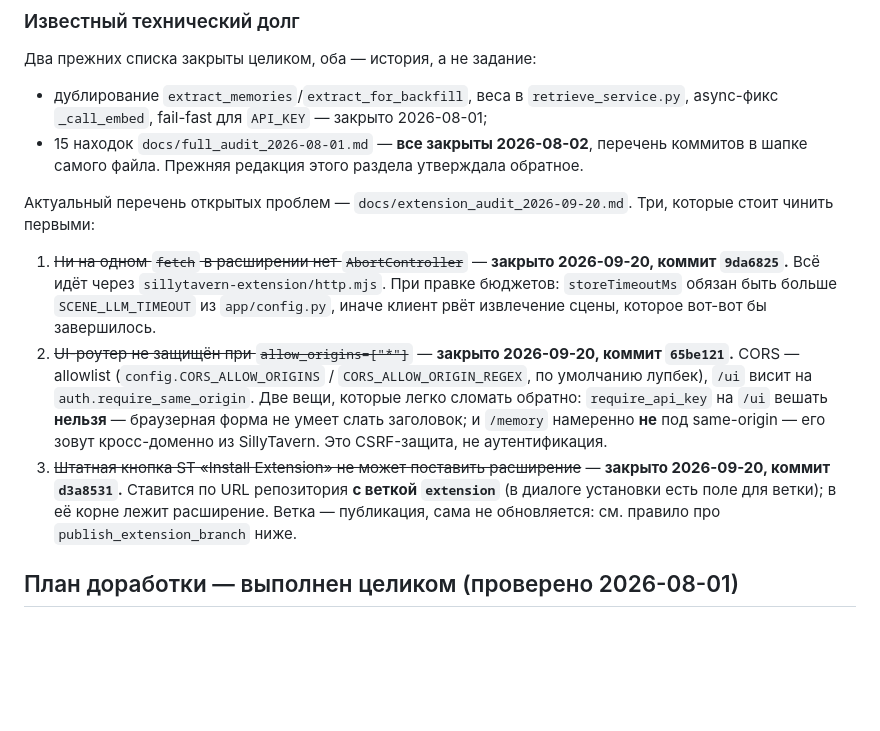
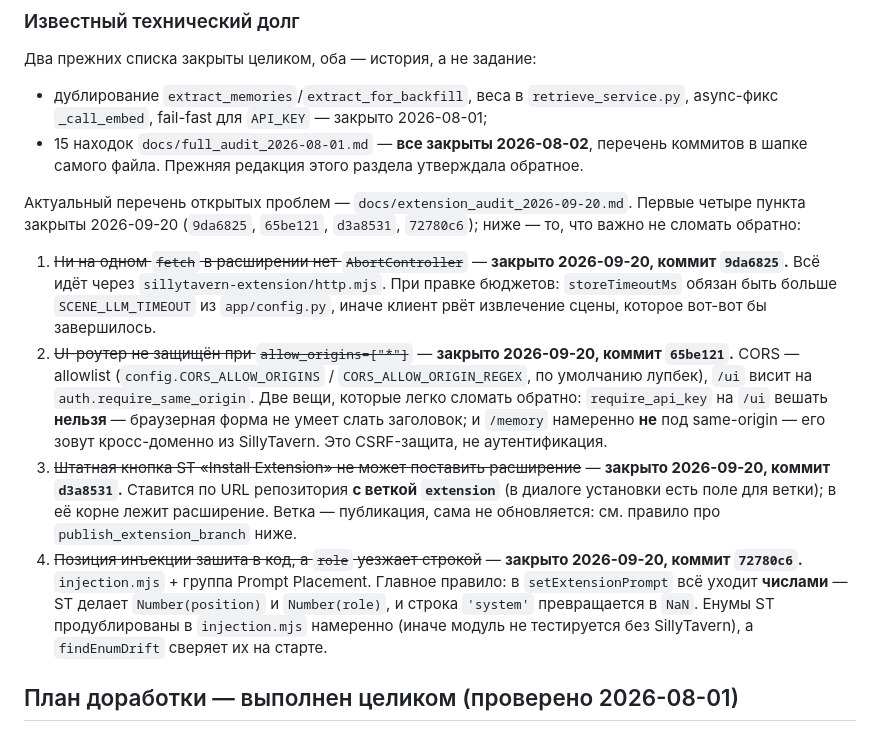
Before and after one commit to qrewq5003-oss/memoryst, a Markdown page: CLAUDE.md, the part around the change. Drawn GitHub-style; blank space fills up the shorter version.

```diff
--- a/CLAUDE.md
+++ b/CLAUDE.md
@@ -43,7 +43,8 @@ FastAPI + SQLite, локальное хранилище, извлечение ч
   коммитов в шапке самого файла. Прежняя редакция этого раздела утверждала обратное.
 
 Актуальный перечень открытых проблем — `docs/extension_audit_2026-09-20.md`.
-Три, которые стоит чинить первыми:
+Первые четыре пункта закрыты 2026-09-20 (`9da6825`, `65be121`, `d3a8531`, `72780c6`);
+ниже — то, что важно не сломать обратно:
 1. ~~Ни на одном `fetch` в расширении нет `AbortController`~~ — **закрыто 2026-09-20,
    коммит `9da6825`.** Всё идёт через `sillytavern-extension/http.mjs`. При правке
    бюджетов: `storeTimeoutMs` обязан быть больше `SCENE_LLM_TIMEOUT` из `app/config.py`,
@@ -58,6 +59,12 @@ FastAPI + SQLite, локальное хранилище, извлечение ч
    2026-09-20, коммит `d3a8531`.** Ставится по URL репозитория **с веткой `extension`**
    (в диалоге установки есть поле для ветки); в её корне лежит расширение. Ветка —
    публикация, сама не обновляется: см. правило про `publish_extension_branch` ниже.
+4. ~~Позиция инъекции зашита в код, а `role` уезжает строкой~~ — **закрыто 2026-09-20,
+   коммит `72780c6`.** `injection.mjs` + группа Prompt Placement. Главное правило:
+   в `setExtensionPrompt` всё уходит **числами** — ST делает `Number(position)` и
+   `Number(role)`, и строка `'system'` превращается в `NaN`. Енумы ST продублированы
+   в `injection.mjs` намеренно (иначе модуль не тестируется без SillyTavern), а
+   `findEnumDrift` сверяет их на старте.
 
 ## План доработки — выполнен целиком (проверено 2026-08-01)
 
```
Also changed, not shown: docs/extension_audit_2026-09-20.md (+10 -11 lines).
